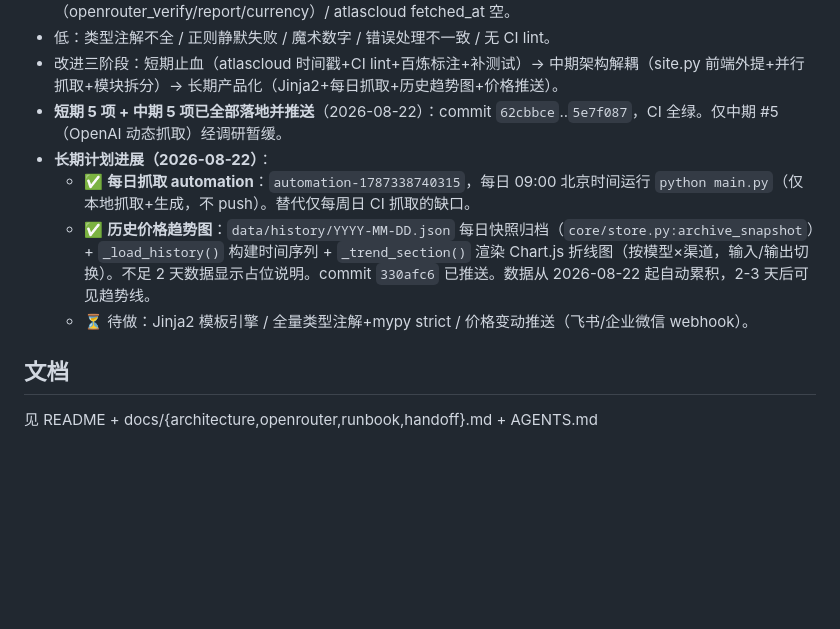
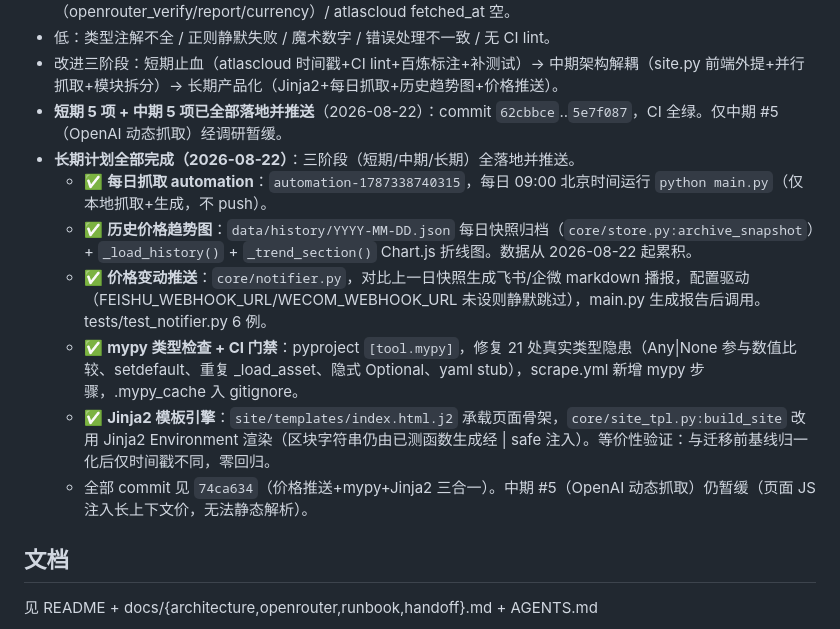
Before and after one commit to lzc0403/token-pricing-scraper, a Markdown page: .workbuddy/memory/MEMORY.md, the part around the change. Rendered like a GitHub page; blank space fills up the shorter version.

```diff
--- a/.workbuddy/memory/MEMORY.md
+++ b/.workbuddy/memory/MEMORY.md
@@ -88,10 +88,13 @@
 - 低：类型注解不全 / 正则静默失败 / 魔术数字 / 错误处理不一致 / 无 CI lint。
 - 改进三阶段：短期止血（atlascloud 时间戳+CI lint+百炼标注+补测试）→ 中期架构解耦（site.py 前端外提+并行抓取+模块拆分）→ 长期产品化（Jinja2+每日抓取+历史趋势图+价格推送）。
 - **短期 5 项 + 中期 5 项已全部落地并推送**（2026-08-22）：commit `62cbbce`..`5e7f087`，CI 全绿。仅中期 #5（OpenAI 动态抓取）经调研暂缓。
-- **长期计划进展（2026-08-22）**：
-  - ✅ **每日抓取 automation**：`automation-1787338740315`，每日 09:00 北京时间运行 `python main.py`（仅本地抓取+生成，不 push）。替代仅每周日 CI 抓取的缺口。
-  - ✅ **历史价格趋势图**：`data/history/YYYY-MM-DD.json` 每日快照归档（`core/store.py:archive_snapshot`）+ `_load_history()` 构建时间序列 + `_trend_section()` 渲染 Chart.js 折线图（按模型×渠道，输入/输出切换）。不足 2 天数据显示占位说明。commit `330afc6` 已推送。数据从 2026-08-22 起自动累积，2-3 天后可见趋势线。
-  - ⏳ 待做：Jinja2 模板引擎 / 全量类型注解+mypy strict / 价格变动推送（飞书/企业微信 webhook）。
+- **长期计划全部完成（2026-08-22）**：三阶段（短期/中期/长期）全落地并推送。
+  - ✅ **每日抓取 automation**：`automation-1787338740315`，每日 09:00 北京时间运行 `python main.py`（仅本地抓取+生成，不 push）。
+  - ✅ **历史价格趋势图**：`data/history/YYYY-MM-DD.json` 每日快照归档（`core/store.py:archive_snapshot`）+ `_load_history()` + `_trend_section()` Chart.js 折线图。数据从 2026-08-22 起累积。
+  - ✅ **价格变动推送**：`core/notifier.py`，对比上一日快照生成飞书/企微 markdown 播报，配置驱动（FEISHU_WEBHOOK_URL/WECOM_WEBHOOK_URL 未设则静默跳过），main.py 生成报告后调用。tests/test_notifier.py 6 例。
+  - ✅ **mypy 类型检查 + CI 门禁**：pyproject `[tool.mypy]`，修复 21 处真实类型隐患（Any|None 参与数值比较、setdefault、重复 _load_asset、隐式 Optional、yaml stub），scrape.yml 新增 mypy 步骤，.mypy_cache 入 gitignore。
+  - ✅ **Jinja2 模板引擎**：`site/templates/index.html.j2` 承载页面骨架，`core/site_tpl.py:build_site` 改用 Jinja2 Environment 渲染（区块字符串仍由已测函数生成经 | safe 注入）。等价性验证：与迁移前基线归一化后仅时间戳不同，零回归。
+  - 全部 commit 见 `74ca634`（价格推送+mypy+Jinja2 三合一）。中期 #5（OpenAI 动态抓取）仍暂缓（页面 JS 注入长上下文价，无法静态解析）。
 
 ## 文档
 
```
Also changed, not shown: .workbuddy/memory/2026-08-22.md (+35 -0 lines).
